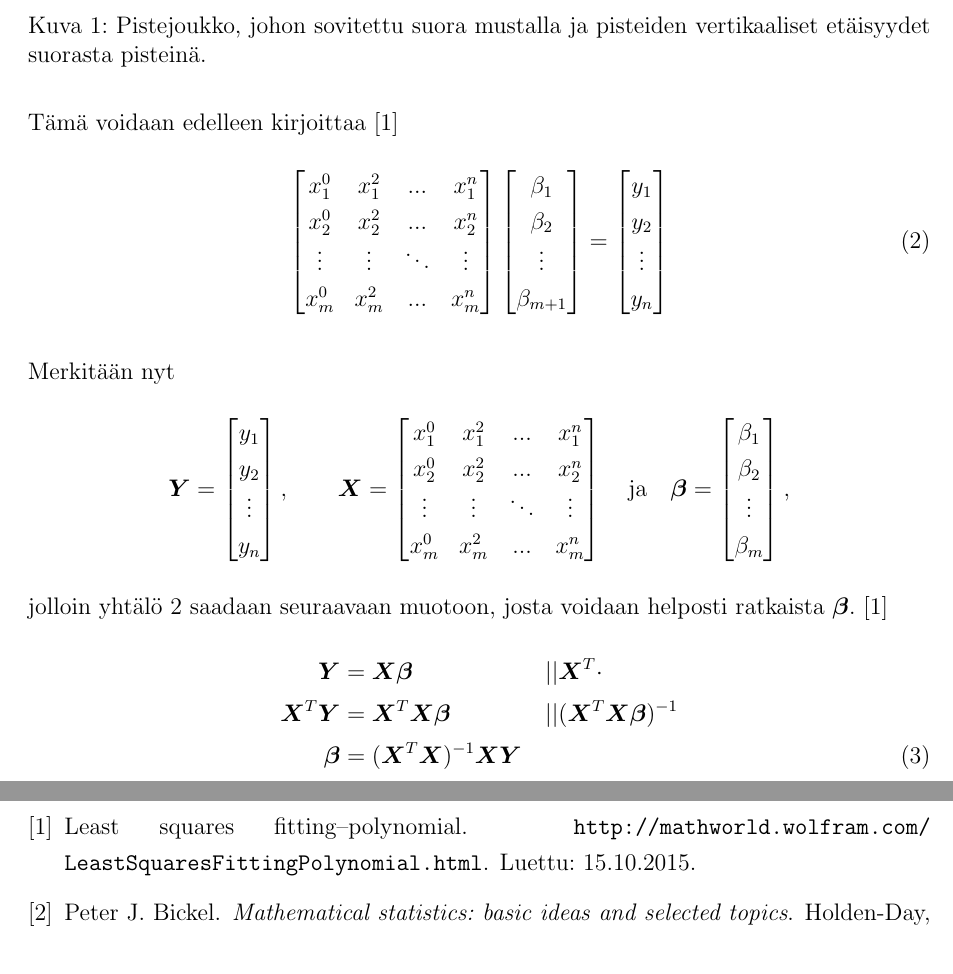
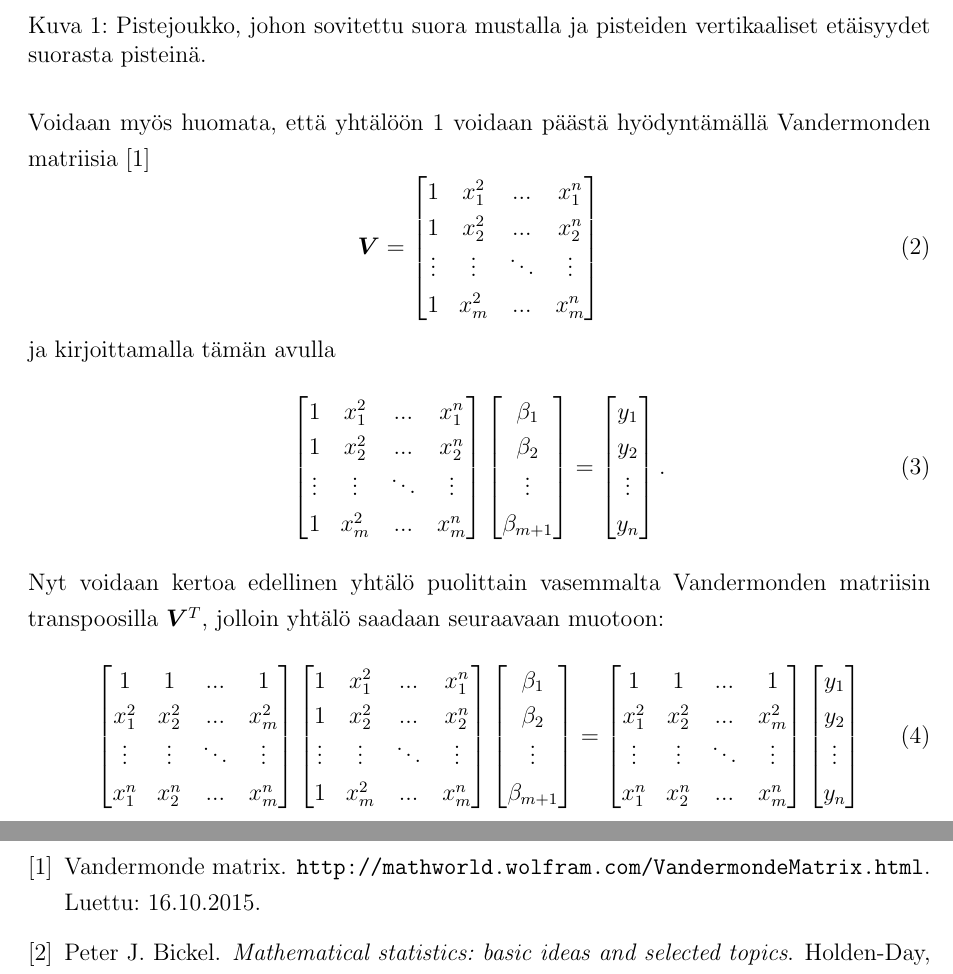
Before and after one commit to aajarven/TM-harjoitustyo, a LaTeX document (lopputyo.tex, which reads lahteet.bib): two parts of pages 3 and 4 of 5, joined at a grey line, cut so that both start at the same text. Compiled offline with pdfLaTeX.

Commit message:
vandermonde

```diff
--- a/lahteet.bib
+++ b/lahteet.bib
@@ -13,3 +13,8 @@
   year      = {1977},
   bibdate   = {20141211084512}
 }
+@misc{vandermonde,
+  title = {Vandermonde Matrix},
+  howpublished = {\url{http://mathworld.wolfram.com/VandermondeMatrix.html}},
+  note = {Luettu: 16.10.2015}
+}
--- a/lopputyo.tex
+++ b/lopputyo.tex
@@ -90,13 +90,51 @@ eli matriisimuodossa
 		\sum\limits_{i=1}^n y_{m} \\
 	\end{bmatrix}
 \end{equation*}
-Tämä voidaan edelleen kirjoittaa~\cite{wolframmath}
+
+%Tämä voidaan edelleen kirjoittaa~\cite{wolframmath}
+
+%Merkitään nyt
+%\begin{equation*}
+%	\matr{Y} =
+%		\begin{bmatrix}
+%			y_1 \\
+%			y_2 \\
+%			\vdots \\
+%			y_n
+%		\end{bmatrix},\qquad
+%	\matr{X} =
+%		\begin{bmatrix}
+%			x_{1}^0 & x_{1}^2 & ...    & x_{1}^n \\
+%			x_{2}^0 & x_{2}^2 & ...    & x_{2}^n \\
+%			\vdots  & \vdots  & \ddots & \vdots  \\
+%			x_{m}^0 & x_{m}^2 &    ... & x_{m}^n
+%		\end{bmatrix} \quad \text{ja} \quad
+%	\matr{\beta} =
+%		\begin{bmatrix}
+%			\beta_1 \\
+%			\beta_2 \\
+%			\vdots \\
+%			\beta_m
+%		\end{bmatrix},
+%\end{equation*}
+
+Voidaan myös huomata, että yhtälöön \ref{matriisimuoto} voidaan päästä hyödyntämällä Vandermonden matriisia \cite{vandermonde}
+\begin{equation}
+	\matr{V} =
+	\begin{bmatrix}
+		1 & x_{1}^2 & ...    & x_{1}^n \\
+		1 & x_{2}^2 & ...    & x_{2}^n \\
+		\vdots  & \vdots  & \ddots & \vdots  \\
+		1 & x_{m}^2 &    ... & x_{m}^n
+	\end{bmatrix}
+\end{equation}
+ja kirjoittamalla tämän avulla
 \begin{equation} \label{matriiseilla}
 	\begin{bmatrix}
-		x_{1}^0 & x_{1}^2 & ...    & x_{1}^n \\
-		x_{2}^0 & x_{2}^2 & ...    & x_{2}^n \\
+		1 & x_{1}^2 & ...    & x_{1}^n \\
+		1 & x_{2}^2 & ...    & x_{2}^n \\
 		\vdots  & \vdots  & \ddots & \vdots  \\
-		x_{m}^0 & x_{m}^2 &    ... & x_{m}^n
+		1 & x_{m}^2 &    ... & x_{m}^n
 	\end{bmatrix}
 	\begin{bmatrix}
 		\beta_1 \\
@@ -110,39 +148,49 @@ Tämä voidaan edelleen kirjoittaa~\cite{wolframmath}
 		y_2 \\
 		\vdots \\
 		y_n
+	\end{bmatrix}.
+\end{equation}
+Nyt voidaan kertoa edellinen yhtälö puolittain vasemmalta Vandermonden matriisin transpoosilla $\transpose{\matr{V}}$, jolloin yhtälö saadaan seuraavaan muotoon:
+\begin{equation}
+	\begin{bmatrix}
+		1       & 1       & ...    & 1 \\
+		x_{1}^2 & x_{2}^2 & ...    &  x_{m}^2\\
+		\vdots  & \vdots  & \ddots & \vdots  \\
+		x_{1}^n & x_{2}^n &    ... & x_{m}^n
+	\end{bmatrix}
+	\begin{bmatrix}
+		1 & x_{1}^2 & ...    & x_{1}^n \\
+		1 & x_{2}^2 & ...    & x_{2}^n \\
+		\vdots  & \vdots  & \ddots & \vdots  \\
+		1 & x_{m}^2 &    ... & x_{m}^n
+	\end{bmatrix}
+	\begin{bmatrix}
+		\beta_1 \\
+		\beta_2 \\
+		\vdots \\
+		\beta_{m+1} \\
+	\end{bmatrix}
+	=
+	\begin{bmatrix}
+		1       & 1       & ...    & 1 \\
+		x_{1}^2 & x_{2}^2 & ...    &  x_{m}^2\\
+		\vdots  & \vdots  & \ddots & \vdots  \\
+		x_{1}^n & x_{2}^n &    ... & x_{m}^n
+	\end{bmatrix}
+	\begin{bmatrix}
+		y_1 \\
+		y_2 \\
+		\vdots \\
+		y_n
 	\end{bmatrix}
 \end{equation}
 
-Merkitään nyt
-\begin{equation*}
-	\matr{Y} =
-		\begin{bmatrix}
-			y_1 \\
-			y_2 \\
-			\vdots \\
-			y_n
-		\end{bmatrix},\qquad
-	\matr{X} =
-		\begin{bmatrix}
-			x_{1}^0 & x_{1}^2 & ...    & x_{1}^n \\
-			x_{2}^0 & x_{2}^2 & ...    & x_{2}^n \\
-			\vdots  & \vdots  & \ddots & \vdots  \\
-			x_{m}^0 & x_{m}^2 &    ... & x_{m}^n
-		\end{bmatrix} \quad \text{ja} \quad
-	\matr{\beta} =
-		\begin{bmatrix}
-			\beta_1 \\
-			\beta_2 \\
-			\vdots \\
-			\beta_m
-		\end{bmatrix},
-\end{equation*}
-jolloin yhtälö \ref{matriiseilla} saadaan seuraavaan muotoon, josta voidaan helposti ratkaista $\matr{\beta}$.~\cite{wolframmath}
-\begin{alignat}{2}
-	\matr{Y} &= \matr{X}\matr{\beta} &&|| \transpose{\matr{X}} \cdot \nonumber \\
-	\transpose{\matr{X}}\matr{Y} &= \transpose{\matr{X}}\matr{X}\matr{\beta} &&|| (\transpose{\matr{X}}\matr{X}\matr{\beta})^{-1} \nonumber \\
-	\matr{\beta} &= (\transpose{\matr{X}}\matr{X})^{-1}\matr{X}\matr{Y} \quad &&
-\end{alignat}
+%jolloin yhtälö \ref{matriiseilla} saadaan seuraavaan muotoon, josta voidaan helposti ratkaista $\matr{\beta}$.~\cite{wolframmath}
+%\begin{alignat}{2}
+%	\matr{Y} &= \matr{X}\matr{\beta} &&|| \transpose{\matr{X}} \cdot \nonumber \\
+%	\transpose{\matr{X}}\matr{Y} &= \transpose{\matr{X}}\matr{X}\matr{\beta} &&|| (\transpose{\matr{X}}\matr{X}\matr{\beta})^{-1} \nonumber \\
+%	\matr{\beta} &= (\transpose{\matr{X}}\matr{X})^{-1}\matr{X}\matr{Y} \quad &&
+%\end{alignat}
 
 
 
```
Also changed, not shown: lopputyo.pdf, lopputyo.tex (2 more changed lines).
